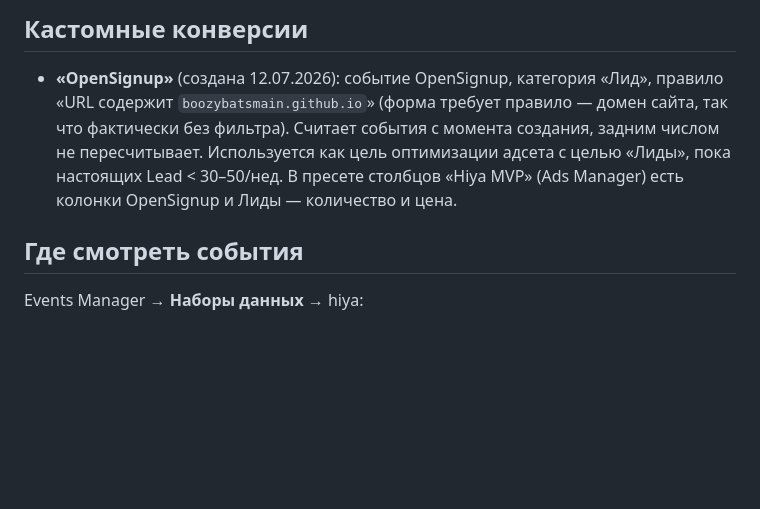
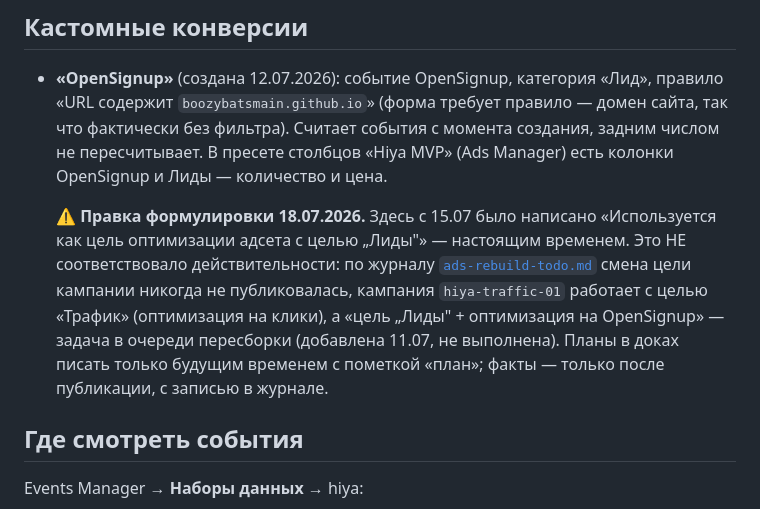
Before and after one commit to boozybatsMain/hiya, a Markdown page: docs/meta-pixel.md, the part around the change. Drawn GitHub-style; blank space fills up the shorter version.

Commit message:
Доки: исправлена ложная формулировка — оптимизация на OpenSignup никогда не включалась, это задача пересборки
Строка «Используется как цель оптимизации адсета с целью „Лиды"» (с 15.07)
выдавала план за факт: по журналу ads-rebuild-todo смена цели кампании не
публиковалась, hiya-traffic-01 работает с целью «Трафик».

Co-Authored-By: Claude Fable 5 <noreply@anthropic.com>

```diff
--- a/docs/meta-pixel.md
+++ b/docs/meta-pixel.md
@@ -64,9 +64,18 @@
 - **«OpenSignup»** (создана 12.07.2026): событие OpenSignup, категория «Лид»,
   правило «URL содержит `boozybatsmain.github.io`» (форма требует правило —
   домен сайта, так что фактически без фильтра). Считает события с момента
-  создания, задним числом не пересчитывает. Используется как цель оптимизации
-  адсета с целью «Лиды», пока настоящих Lead < 30–50/нед. В пресете столбцов
+  создания, задним числом не пересчитывает. В пресете столбцов
   «Hiya MVP» (Ads Manager) есть колонки OpenSignup и Лиды — количество и цена.
+
+  ⚠️ **Правка формулировки 18.07.2026.** Здесь с 15.07 было написано
+  «Используется как цель оптимизации адсета с целью „Лиды"» — настоящим
+  временем. Это НЕ соответствовало действительности: по журналу
+  [`ads-rebuild-todo.md`](ads-rebuild-todo.md) смена цели кампании никогда не
+  публиковалась, кампания `hiya-traffic-01` работает с целью «Трафик»
+  (оптимизация на клики), а «цель „Лиды" + оптимизация на OpenSignup» — задача
+  в очереди пересборки (добавлена 11.07, не выполнена). Планы в доках писать
+  только будущим временем с пометкой «план»; факты — только после публикации,
+  с записью в журнале.
 
 ## Где смотреть события
 
```
